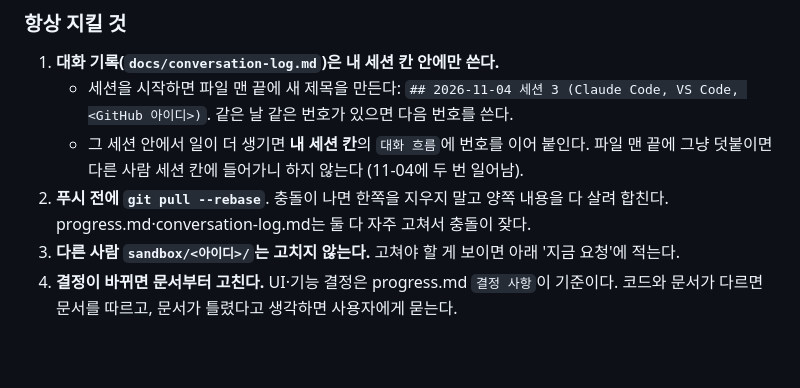
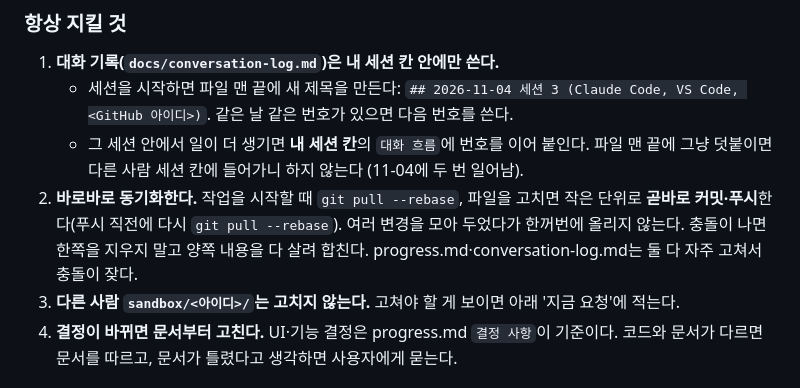
Before and after one commit to AIServiceDevelopment2teampl/No_bulidname, a Markdown page: README.md, the part around the change. GitHub-like rendering; blank space fills up the shorter version.

Commit message:
README: sync immediately (pull, small commits, push right away)
Co-Authored-By: Claude Opus 5.5 <noreply@anthropic.com>

```diff
--- a/README.md
+++ b/README.md
@@ -10,7 +10,7 @@
 1. **대화 기록(`docs/conversation-log.md`)은 내 세션 칸 안에만 쓴다.**
    - 세션을 시작하면 파일 맨 끝에 새 제목을 만든다: `## 2026-11-04 세션 3 (Claude Code, VS Code, <GitHub 아이디>)`. 같은 날 같은 번호가 있으면 다음 번호를 쓴다.
    - 그 세션 안에서 일이 더 생기면 **내 세션 칸**의 `대화 흐름`에 번호를 이어 붙인다. 파일 맨 끝에 그냥 덧붙이면 다른 사람 세션 칸에 들어가니 하지 않는다 (11-04에 두 번 일어남).
-2. **푸시 전에 `git pull --rebase`**. 충돌이 나면 한쪽을 지우지 말고 양쪽 내용을 다 살려 합친다. progress.md·conversation-log.md는 둘 다 자주 고쳐서 충돌이 잦다.
+2. **바로바로 동기화한다.** 작업을 시작할 때 `git pull --rebase`, 파일을 고치면 작은 단위로 **곧바로 커밋·푸시**한다(푸시 직전에 다시 `git pull --rebase`). 여러 변경을 모아 두었다가 한꺼번에 올리지 않는다. 충돌이 나면 한쪽을 지우지 말고 양쪽 내용을 다 살려 합친다. progress.md·conversation-log.md는 둘 다 자주 고쳐서 충돌이 잦다.
 3. **다른 사람 `sandbox/<아이디>/`는 고치지 않는다.** 고쳐야 할 게 보이면 아래 '지금 요청'에 적는다.
 4. **결정이 바뀌면 문서부터 고친다.** UI·기능 결정은 progress.md `결정 사항`이 기준이다. 코드와 문서가 다르면 문서를 따르고, 문서가 틀렸다고 생각하면 사용자에게 묻는다.
 
```
